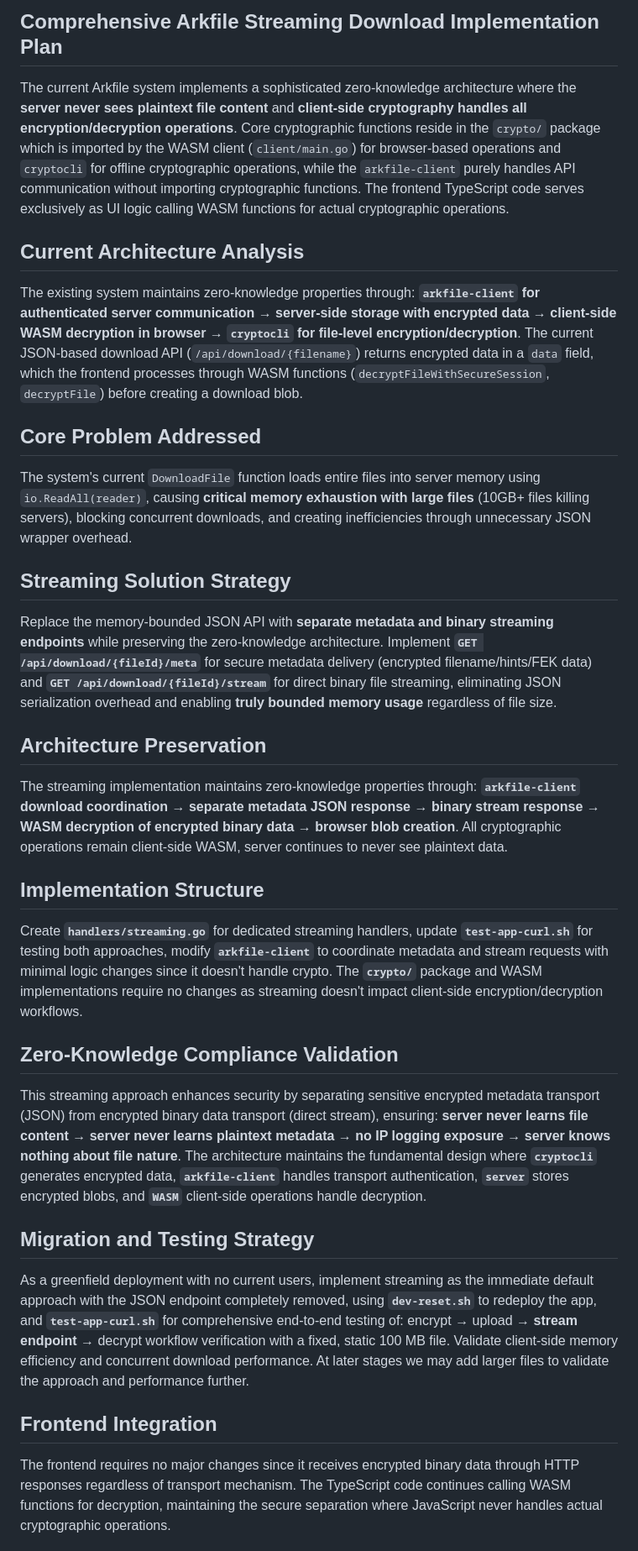
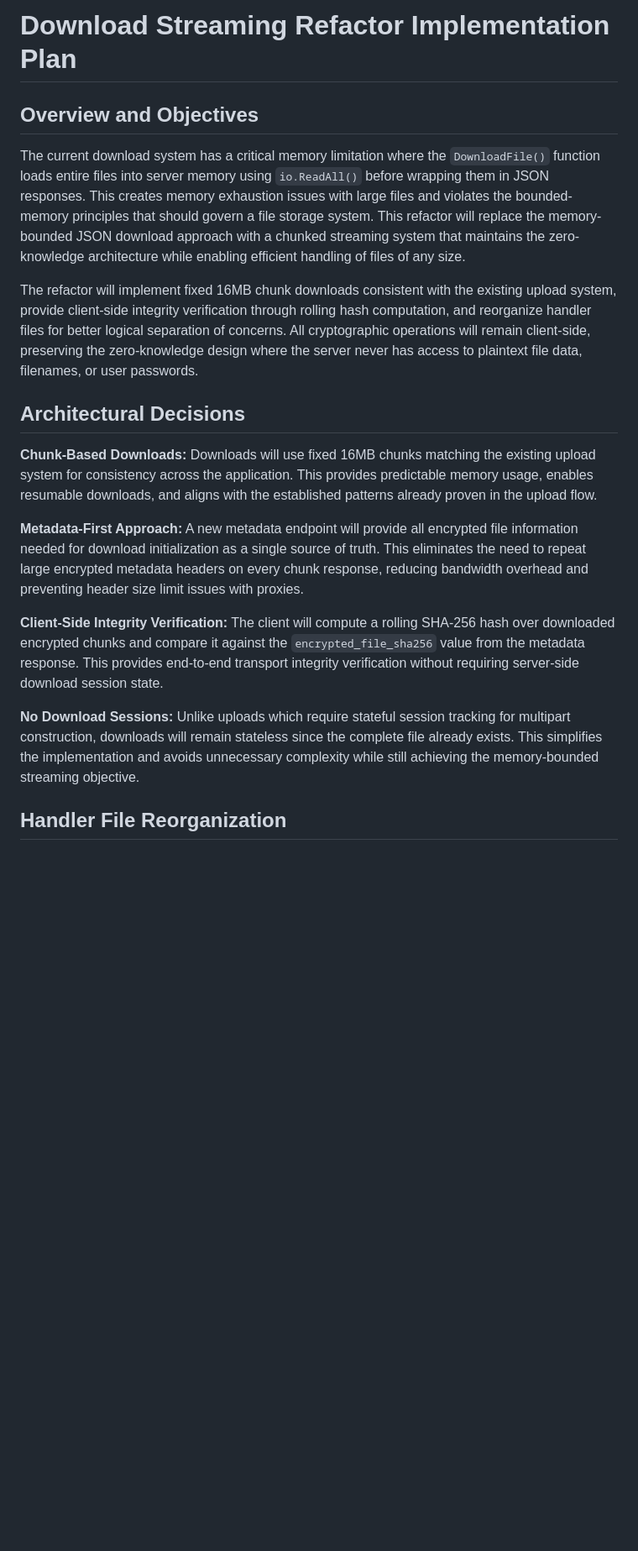
Before and after one commit to arkfile/Arkfile, a Markdown page: docs/wip/download-stream.md, the part around one of its changes. Shown at 84% size. Drawn GitHub-style; blank space fills up the shorter version.

```diff
--- a/docs/wip/download-stream.md
+++ b/docs/wip/download-stream.md
@@ -1,28 +1,20 @@
-## **Comprehensive Arkfile Streaming Download Implementation Plan**
+# Download Streaming Refactor Implementation Plan
 
-The current Arkfile system implements a sophisticated zero-knowledge architecture where the **server never sees plaintext file content** and **client-side cryptography handles all encryption/decryption operations**. Core cryptographic functions reside in the `crypto/` package which is imported by the WASM client (`client/main.go`) for browser-based operations and `cryptocli` for offline cryptographic operations, while the `arkfile-client` purely handles API communication without importing cryptographic functions. The frontend TypeScript code serves exclusively as UI logic calling WASM functions for actual cryptographic operations.
+## Overview and Objectives
 
-## **Current Architecture Analysis**
-The existing system maintains zero-knowledge properties through: **`arkfile-client` for authenticated server communication** → **server-side storage with encrypted data** → **client-side WASM decryption in browser** → **`cryptocli` for file-level encryption/decryption**. The current JSON-based download API (`/api/download/{filename}`) returns encrypted data in a `data` field, which the frontend processes through WASM functions (`decryptFileWithSecureSession`, `decryptFile`) before creating a download blob.
+The current download system has a critical memory limitation where the `DownloadFile()` function loads entire files into server memory using `io.ReadAll()` before wrapping them in JSON responses. This creates memory exhaustion issues with large files and violates the bounded-memory principles that should govern a file storage system. This refactor will replace the memory-bounded JSON download approach with a chunked streaming system that maintains the zero-knowledge architecture while enabling efficient handling of files of any size.
 
-## **Core Problem Addressed**
-The system's current `DownloadFile` function loads entire files into server memory using `io.ReadAll(reader)`, causing **critical memory exhaustion with large files** (10GB+ files killing servers), blocking concurrent downloads, and creating inefficiencies through unnecessary JSON wrapper overhead.
+The refactor will implement fixed 16MB chunk downloads consistent with the existing upload system, provide client-side integrity verification through rolling hash computation, and reorganize handler files for better logical separation of concerns. All cryptographic operations will remain client-side, preserving the zero-knowledge design where the server never has access to plaintext file data, filenames, or user passwords.
 
-## **Streaming Solution Strategy**
-Replace the memory-bounded JSON API with **separate metadata and binary streaming endpoints** while preserving the zero-knowledge architecture. Implement **`GET /api/download/{fileId}/meta`** for secure metadata delivery (encrypted filename/hints/FEK data) and **`GET /api/download/{fileId}/stream`** for direct binary file streaming, eliminating JSON serialization overhead and enabling **truly bounded memory usage** regardless of file size.
+## Architectural Decisions
 
-## **Architecture Preservation**
-The streaming implementation maintains zero-knowledge properties through: **`arkfile-client` download coordination** → **separate metadata JSON response** → **binary stream response** → **WASM decryption of encrypted binary data** → **browser blob creation**. All cryptographic operations remain client-side WASM, server continues to never see plaintext data.
+**Chunk-Based Downloads:** Downloads will use fixed 16MB chunks matching the existing upload system for consistency across the application. This provides predictable memory usage, enables resumable downloads, and aligns with the established patterns already proven in the upload flow.
 
-## **Implementation Structure**
-Create **`handlers/streaming.go`** for dedicated streaming handlers, update **`test-app-curl.sh`** for testing both approaches, modify **`arkfile-client`** to coordinate metadata and stream requests with minimal logic changes since it doesn't handle crypto. The **`crypto/`** package and WASM implementations require no changes as streaming doesn't impact client-side encryption/decryption workflows.
+**Metadata-First Approach:** A new metadata endpoint will provide all encrypted file information needed for download initialization as a single source of truth. This eliminates the need to repeat large encrypted metadata headers on every chunk response, reducing bandwidth overhead and preventing header size limit issues with proxies.
 
-## **Zero-Knowledge Compliance Validation**
-This streaming approach enhances security by separating sensitive encrypted metadata transport (JSON) from encrypted binary data transport (direct stream), ensuring: **server never learns file content** → **server never learns plaintext metadata** → **no IP logging exposure** → **server knows nothing about file nature**. The architecture maintains the fundamental design where **`cryptocli`** generates encrypted data, **`arkfile-client`** handles transport authentication, **`server`** stores encrypted blobs, and **`WASM`** client-side operations handle decryption.
+**Client-Side Integrity Verification:** The client will compute a rolling SHA-256 hash over downloaded encrypted chunks and compare it against the `encrypted_file_sha256` value from the metadata response. This provides end-to-end transport integrity verification without requiring server-side download session state.
 
-## **Migration and Testing Strategy**
-As a greenfield deployment with no current users, implement streaming as the immediate default approach with the JSON endpoint completely removed, using **`dev-reset.sh`** to redeploy the app, and **`test-app-curl.sh`** for comprehensive end-to-end testing of: encrypt → upload → **stream endpoint** → decrypt workflow verification with a fixed, static 100 MB file. Validate client-side memory efficiency and concurrent download performance. At later stages we may add larger files to validate the approach and performance further.
+**No Download Sessions:** Unlike uploads which require stateful session tracking for multipart construction, downloads will remain stateless since the complete file already exists. This simplifies the implementation and avoids unnecessary complexity while still achieving the memory-bounded streaming objective.
 
-## **Frontend Integration**
-The frontend requires no major changes since it receives encrypted binary data through HTTP responses regardless of transport mechanism. The TypeScript code continues calling WASM functions for decryption, maintaining the secure separation where JavaScript never handles actual cryptographic operations.
+## Handler File Reorganization
 
```
Also changed, not shown: other parts of docs/wip/download-stream.md (+54 -3 lines).
